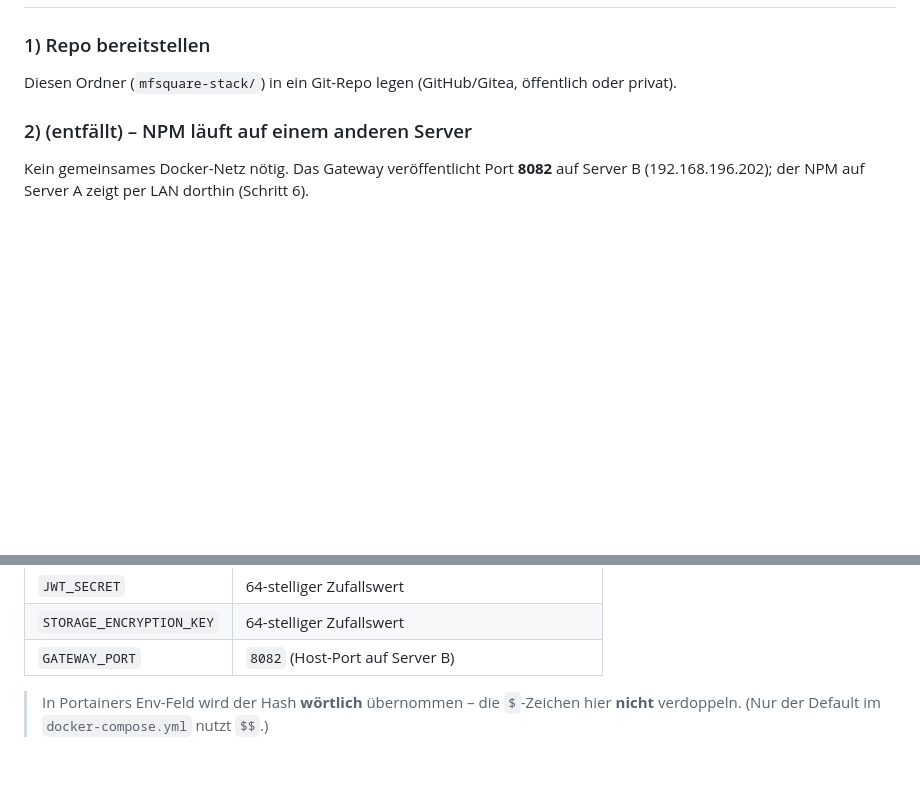
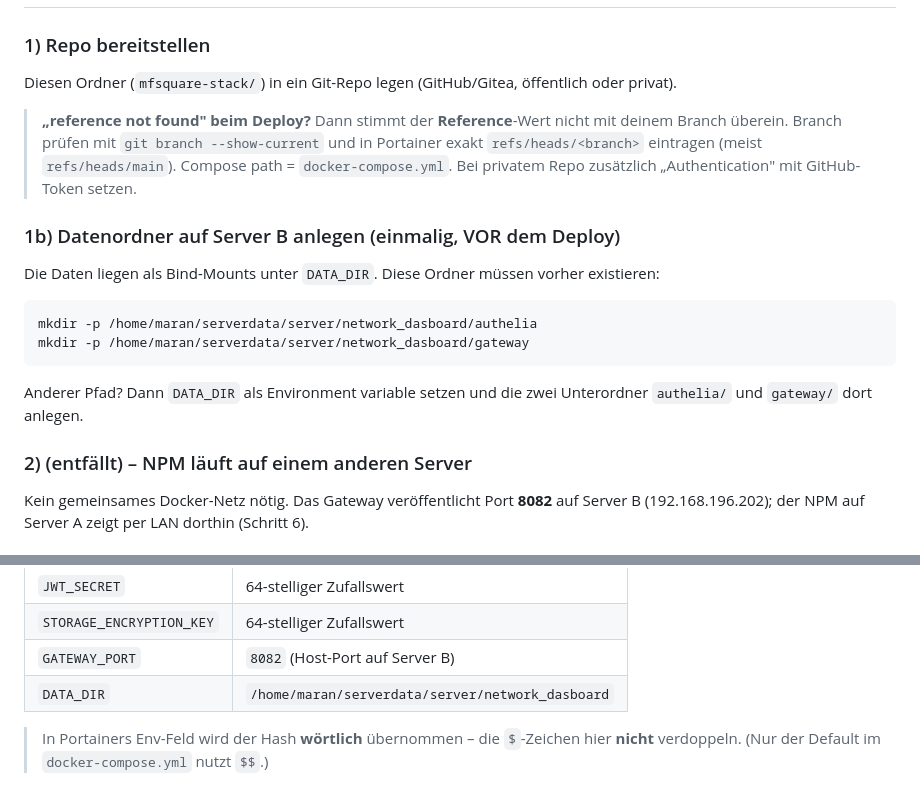
Before and after one commit to MFsquare-maran/mfsquare-stack, a Markdown page: README.md, 2 parts joined by grey strips. Rendered like a GitHub page; blank space fills up the shorter version.

Commit message:
Update README with data directory setup instructions
Added instructions for creating data directories on Server B before deployment.

````diff
--- a/README.md
+++ b/README.md
@@ -27,6 +27,20 @@ fragilen Bind-Mounts (die in Portainer-Git-Stacks Probleme machen) und keinen SS
 ### 1) Repo bereitstellen
 Diesen Ordner (`mfsquare-stack/`) in ein Git-Repo legen (GitHub/Gitea, öffentlich oder privat).
 
+> **„reference not found" beim Deploy?** Dann stimmt der **Reference**-Wert nicht mit deinem
+> Branch überein. Branch prüfen mit `git branch --show-current` und in Portainer exakt
+> `refs/heads/<branch>` eintragen (meist `refs/heads/main`). Compose path = `docker-compose.yml`.
+> Bei privatem Repo zusätzlich „Authentication" mit GitHub-Token setzen.
+
+### 1b) Datenordner auf Server B anlegen (einmalig, VOR dem Deploy)
+Die Daten liegen als Bind-Mounts unter `DATA_DIR`. Diese Ordner müssen vorher existieren:
+```bash
+mkdir -p /home/maran/serverdata/server/network_dasboard/authelia
+mkdir -p /home/maran/serverdata/server/network_dasboard/gateway
+```
+Anderer Pfad? Dann `DATA_DIR` als Environment variable setzen und die zwei Unterordner
+`authelia/` und `gateway/` dort anlegen.
+
 ### 2) (entfällt) – NPM läuft auf einem anderen Server
 Kein gemeinsames Docker-Netz nötig. Das Gateway veröffentlicht Port **8082** auf
 Server B (192.168.196.202); der NPM auf Server A zeigt per LAN dorthin (Schritt 6).
@@ -52,6 +66,7 @@ Im selben Dialog unter **Environment variables** eintragen (alles Weitere nutzt
 | `JWT_SECRET`          | 64-stelliger Zufallswert                            |
 | `STORAGE_ENCRYPTION_KEY` | 64-stelliger Zufallswert                         |
 | `GATEWAY_PORT`        | `8082` (Host-Port auf Server B)                     |
+| `DATA_DIR`            | `/home/maran/serverdata/server/network_dasboard`    |
 
 > In Portainers Env-Feld wird der Hash **wörtlich** übernommen – die `$`-Zeichen hier
 > **nicht** verdoppeln. (Nur der Default im `docker-compose.yml` nutzt `$$`.)
````
